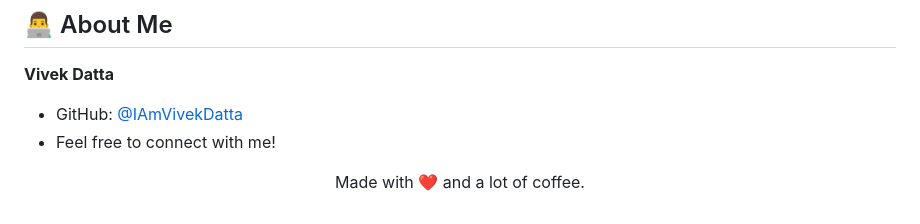
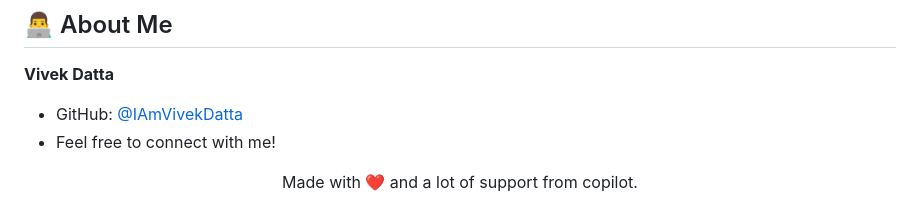
Before and after one commit to IAmVivekDatta/gaongyan, a Markdown page: README.md, the part around the change. Drawn GitHub-style.

Commit message:
Update footer message in README.md

```diff
--- a/README.md
+++ b/README.md
@@ -134,5 +134,5 @@ Distributed under the MIT License. See `LICENSE` for more information.
 -   Feel free to connect with me!
 
 <div align="center">
-  <p>Made with ❤️ and a lot of coffee.</p>
+  <p>Made with ❤️ and a lot of support from copilot.</p>
 </div>
```
